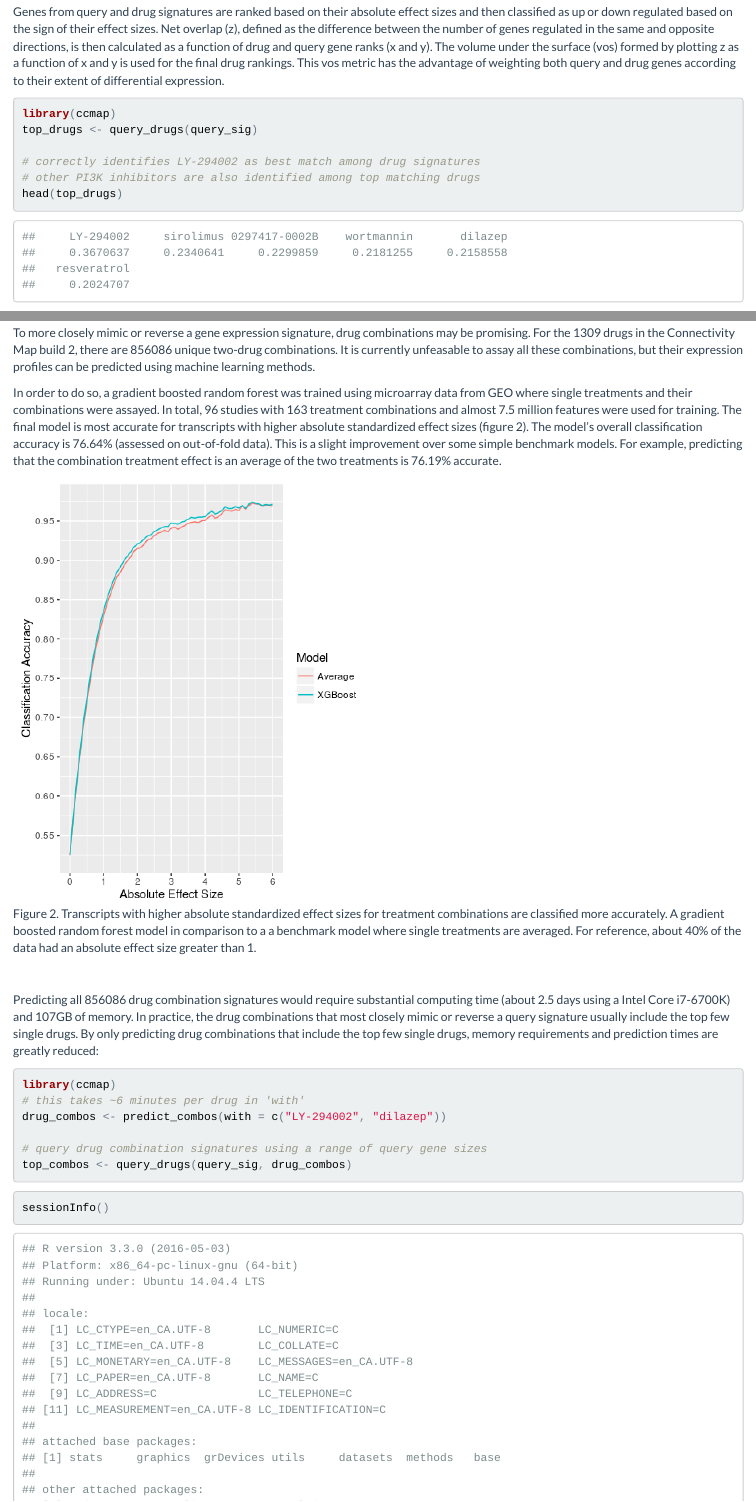
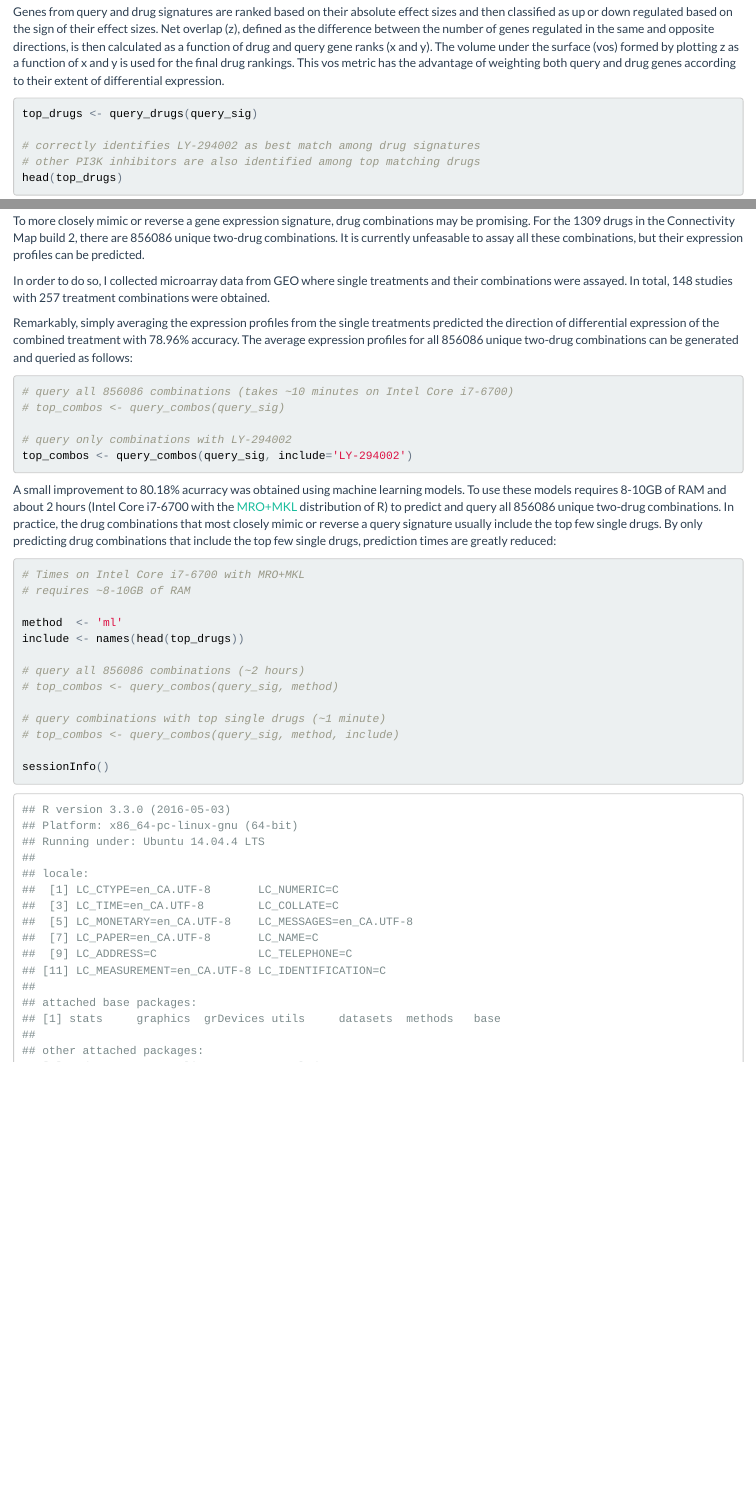
Before and after one commit to alexvpickering/ccmap, an R Markdown document (vignettes/ccmap-vignette.Rmd): the page in a window 1100 px wide, from 1980 px down, and a second part further down, joined at a grey line. The pictures show the output file vignettes/ccmap-vignette.html that the author committed with the source, opened offline.

Commit message:
add tests, update vignette

````diff
--- a/vignettes/ccmap-vignette.Rmd
+++ b/vignettes/ccmap-vignette.Rmd
@@ -107,7 +107,6 @@
 genes according to their extent of differential expression.
 
 ```{r, message=FALSE, warning=FALSE}
-library(ccmap)
 top_drugs <- query_drugs(query_sig)
 
 # correctly identifies LY-294002 as best match among drug signatures
@@ -123,44 +122,39 @@
 To more closely mimic or reverse a gene expression signature, drug combinations
 may be promising. For the 1309 drugs in the Connectivity Map build 2, there are
 856086 unique two-drug combinations. It is currently unfeasable to assay all these
-combinations, but their expression profiles can be predicted using machine
-learning methods.
+combinations, but their expression profiles can be predicted.
 
-In order to do so, a gradient boosted random forest was trained using microarray
-data from GEO where single treatments and their combinations were assayed. In total,
-96 studies with 163 treatment combinations and almost 7.5 million features were
-used for training. The final model is most accurate for transcripts with higher
-absolute standardized effect sizes (figure 2). The model's overall
-classification accuracy is 76.64% (assessed on out-of-fold data). This is a
-slight improvement over some simple benchmark models. For example, predicting
-that the combination treatment effect is an average of the two treatments is
-76.19% accurate.
+In order to do so, I collected microarray data from GEO where single treatments
+and their combinations were assayed. In total, 148 studies with 257 treatment
+combinations were obtained.
 
-![](accuracy.png)
+Remarkably, simply averaging the expression profiles from the single treatments
+predicted the direction of differential expression of the combined treatment
+with 78.96% accuracy. The average expression profiles for all 856086 unique two-drug combinations can be generated and queried as follows:
 
-Figure 2. Transcripts with higher absolute standardized effect sizes for
-treatment combinations are classified more accurately. A gradient boosted random
-forest model in comparison to a a benchmark model where single treatments are
-averaged. For reference, about 40% of the data had an absolute effect size
-greater than 1.
+```{r, message=FALSE, warning=FALSE}
+# query all 856086 combinations (takes ~10 minutes on Intel Core i7-6700)
+# top_combos <- query_combos(query_sig)
 
-<br>
+# query only combinations with LY-294002
+top_combos <- query_combos(query_sig, include='LY-294002')
+```
 
-Predicting all 856086 drug combination signatures would require substantial
-computing time (about 2.5 days using a Intel Core i7-6700K) and 107GB of memory.
-In practice, the drug combinations that most closely mimic or reverse a query
-signature usually include the top few single drugs. By only predicting drug
-combinations that include the top few single drugs, memory requirements and
-prediction times are greatly reduced:
+A small improvement to 80.18% acurracy was obtained using machine learning models.
+To use these models requires 8-10GB of RAM and about 2 hours (Intel Core i7-6700 with the [MRO+MKL](https://mran.revolutionanalytics.com/open/) distribution of R) to predict and query all 856086 unique two-drug combinations. In practice, the drug combinations that most closely mimic or reverse a query signature usually include the top few single drugs. By only predicting drug combinations that include the top few single drugs, prediction times are greatly reduced:
 
-```{r eval=FALSE}
-library(ccmap)
-# this takes ~6 minutes per drug in 'with'
-drug_combos <- predict_combos(with = c("LY-294002", "dilazep"))
+```{r, message=FALSE, warning=FALSE}
+# Times on Intel Core i7-6700 with MRO+MKL
+# requires ~8-10GB of RAM
 
-# query drug combination signatures using a range of query gene sizes
-top_combos <- query_drugs(query_sig, drug_combos)
-```
-```{r}
+method  <- 'ml'
+include <- names(head(top_drugs))
+
+# query all 856086 combinations (~2 hours)
+# top_combos <- query_combos(query_sig, method)
+
+# query combinations with top single drugs (~1 minute)
+# top_combos <- query_combos(query_sig, method, include)
+
 sessionInfo()
 ```
````
Also changed, not shown: R/predict_combos.R (+1 -1 lines), R/query_combos.R (+9 -8 lines), R/query_drugs.R (+6 -5 lines), vignettes/ccmap-vignette.R (+19 -9 lines), vignettes/ccmap-vignette.html, 3 other files.
